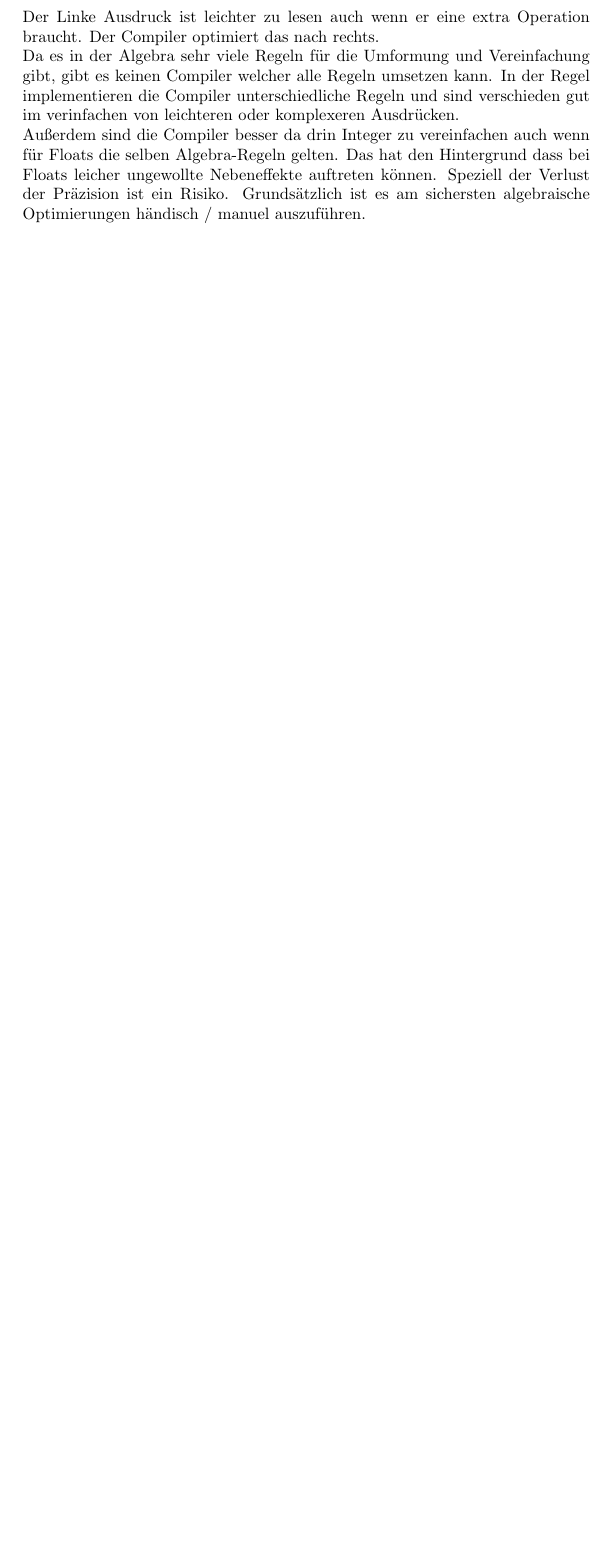
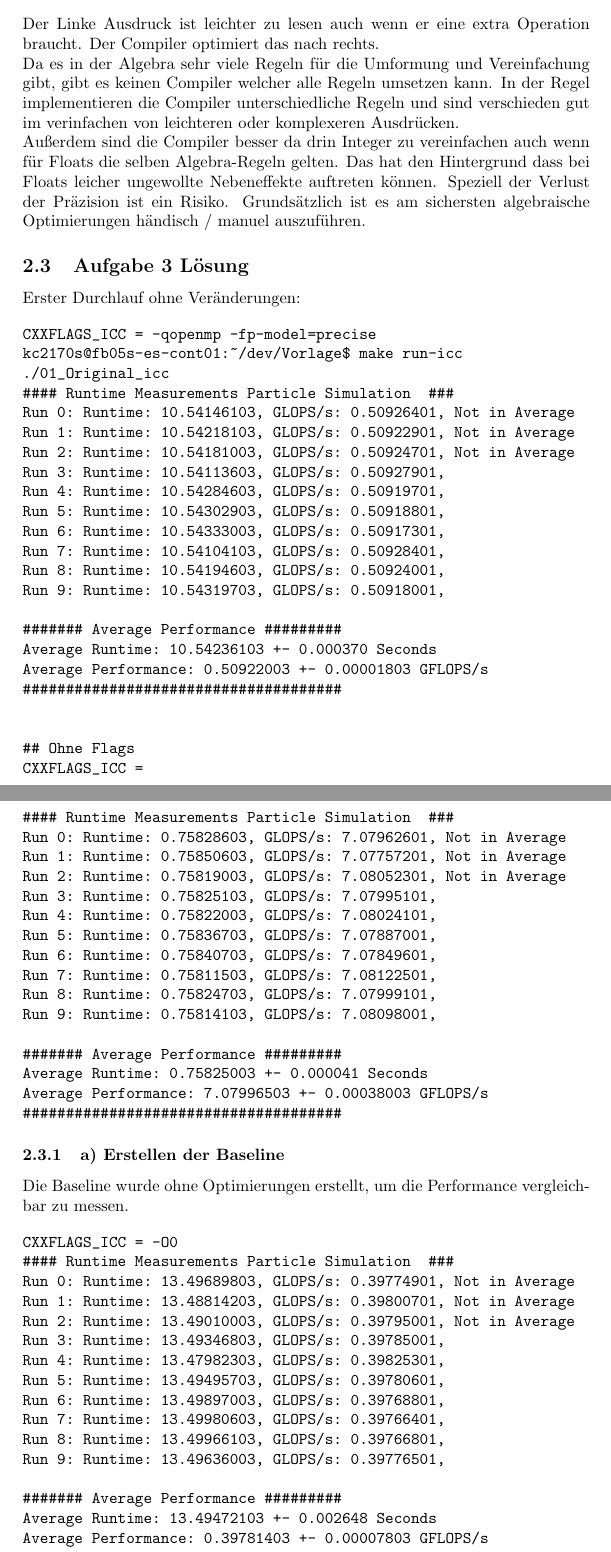
Before and after one commit to Shaco74/Palo-Praktikum-Writeup, a LaTeX document (palo-p2-writeup.tex): part of page 5 of 5 before the commit and two parts of pages 5 and 6 of 7 after it, the two joined at a grey line, cut so that both start at the same text, the shorter picture padded with empty space. Compiled offline with pdfLaTeX.

Commit message:
Task 3, skale Optimierung
wip

```diff
--- a/palo-p2-writeup.tex
+++ b/palo-p2-writeup.tex
@@ -195,3 +195,70 @@ Da es in der Algebra sehr viele Regeln für die Umformung und Vereinfachung gibt
 Außerdem sind die Compiler besser da drin Integer zu vereinfachen auch wenn für Floats die selben Algebra-Regeln gelten. Das hat den Hintergrund dass bei Floats leicher ungewollte Nebeneffekte auftreten können. Speziell der Verlust der Präzision ist ein Risiko.
 Grundsätzlich ist es am sichersten algebraische Optimierungen händisch / manuel auszuführen.
 
+\subsection{Aufgabe 3 Lösung}
+Erster Durchlauf ohne Veränderungen:
+
+\begin{verbatim}
+CXXFLAGS_ICC = -qopenmp -fp-model=precise
+kc2170s@fb05s-es-cont01:~/dev/Vorlage$ make run-icc
+./01_Original_icc
+#### Runtime Measurements Particle Simulation  ###
+Run 0: Runtime: 10.54146103, GLOPS/s: 0.50926401, Not in Average
+Run 1: Runtime: 10.54218103, GLOPS/s: 0.50922901, Not in Average
+Run 2: Runtime: 10.54181003, GLOPS/s: 0.50924701, Not in Average
+Run 3: Runtime: 10.54113603, GLOPS/s: 0.50927901,
+Run 4: Runtime: 10.54284603, GLOPS/s: 0.50919701,
+Run 5: Runtime: 10.54302903, GLOPS/s: 0.50918801,
+Run 6: Runtime: 10.54333003, GLOPS/s: 0.50917301,
+Run 7: Runtime: 10.54104103, GLOPS/s: 0.50928401,
+Run 8: Runtime: 10.54194603, GLOPS/s: 0.50924001,
+Run 9: Runtime: 10.54319703, GLOPS/s: 0.50918001,
+
+####### Average Performance #########
+Average Runtime: 10.54236103 +- 0.000370 Seconds
+Average Performance: 0.50922003 +- 0.00001803 GFLOPS/s
+#####################################
+
+
+## Ohne Flags
+CXXFLAGS_ICC =
+#### Runtime Measurements Particle Simulation  ###
+Run 0: Runtime: 0.75828603, GLOPS/s: 7.07962601, Not in Average
+Run 1: Runtime: 0.75850603, GLOPS/s: 7.07757201, Not in Average
+Run 2: Runtime: 0.75819003, GLOPS/s: 7.08052301, Not in Average
+Run 3: Runtime: 0.75825103, GLOPS/s: 7.07995101,
+Run 4: Runtime: 0.75822003, GLOPS/s: 7.08024101,
+Run 5: Runtime: 0.75836703, GLOPS/s: 7.07887001,
+Run 6: Runtime: 0.75840703, GLOPS/s: 7.07849601,
+Run 7: Runtime: 0.75811503, GLOPS/s: 7.08122501,
+Run 8: Runtime: 0.75824703, GLOPS/s: 7.07999101,
+Run 9: Runtime: 0.75814103, GLOPS/s: 7.08098001,
+
+####### Average Performance #########
+Average Runtime: 0.75825003 +- 0.000041 Seconds
+Average Performance: 7.07996503 +- 0.00038003 GFLOPS/s
+#####################################
+\end{verbatim}
+
+\subsubsection{a) Erstellen der Baseline}
+Die Baseline wurde ohne Optimierungen erstellt, um die Performance vergleichbar zu messen.
+
+\begin{verbatim}
+CXXFLAGS_ICC = -O0
+#### Runtime Measurements Particle Simulation  ###
+Run 0: Runtime: 13.49689803, GLOPS/s: 0.39774901, Not in Average
+Run 1: Runtime: 13.48814203, GLOPS/s: 0.39800701, Not in Average
+Run 2: Runtime: 13.49010003, GLOPS/s: 0.39795001, Not in Average
+Run 3: Runtime: 13.49346803, GLOPS/s: 0.39785001,
+Run 4: Runtime: 13.47982303, GLOPS/s: 0.39825301,
+Run 5: Runtime: 13.49495703, GLOPS/s: 0.39780601,
+Run 6: Runtime: 13.49897003, GLOPS/s: 0.39768801,
+Run 7: Runtime: 13.49980603, GLOPS/s: 0.39766401,
+Run 8: Runtime: 13.49966103, GLOPS/s: 0.39766801,
+Run 9: Runtime: 13.49636003, GLOPS/s: 0.39776501,
+
+####### Average Performance #########
+Average Runtime: 13.49472103 +- 0.002648 Seconds
+Average Performance: 0.39781403 +- 0.00007803 GFLOPS/s
+#####################################
+\end{verbatim}
@@ -198 +273,30 @@ Grundsätzlich ist es am sichersten algebraische Optimierungen händisch / manue
+Run 4: Runtime: 12.93897903,     GLOPS/s: 0.41490001,
+Run 5: Runtime: 12.93852903,     GLOPS/s: 0.41491401,
+
+softening außerhalb der Schleifen
+Run 4: Runtime: 12.88132003,     GLOPS/s: 0.41675701,
+Run 5: Runtime: 12.88253703,     GLOPS/s: 0.41671801,
+
+Final:
+kc2170s@fb05s-es-cont01:~/dev/Vorlage$ make run-icc
+./01_Original_icc
+#### Runtime Measurements Particle Simulation  ###
+Run 0: Runtime: 5.35824803, GLOPS/s: 1.00189101, Not in Average
+Run 1: Runtime: 5.35637103, GLOPS/s: 1.00224201, Not in Average
+Run 2: Runtime: 5.35758803, GLOPS/s: 1.00201501, Not in Average
+Run 3: Runtime: 5.35826003, GLOPS/s: 1.00188901,
+Run 4: Runtime: 5.35855003, GLOPS/s: 1.00183501,
+Run 5: Runtime: 5.35833003, GLOPS/s: 1.00187601,
+Run 6: Runtime: 5.35620103, GLOPS/s: 1.00227401,
+Run 7: Runtime: 5.81265103, GLOPS/s: 0.92356801,
+Run 8: Runtime: 5.35562303, GLOPS/s: 1.00238201,
+Run 9: Runtime: 5.36150303, GLOPS/s: 1.00128301,
+
+####### Average Performance #########
+Average Runtime: 5.42301703 +- 0.064943 Seconds
+Average Performance: 0.99073003 +- 0.01119403 GFLOPS/s
+#####################################
+\end{verbatim}
+
+
 \end{document}
```
Also changed, not shown: Makefile (added), palo-p2-writeup.pdf, palo-p2-writeup.tex (8 more changed lines), 1 other file.
